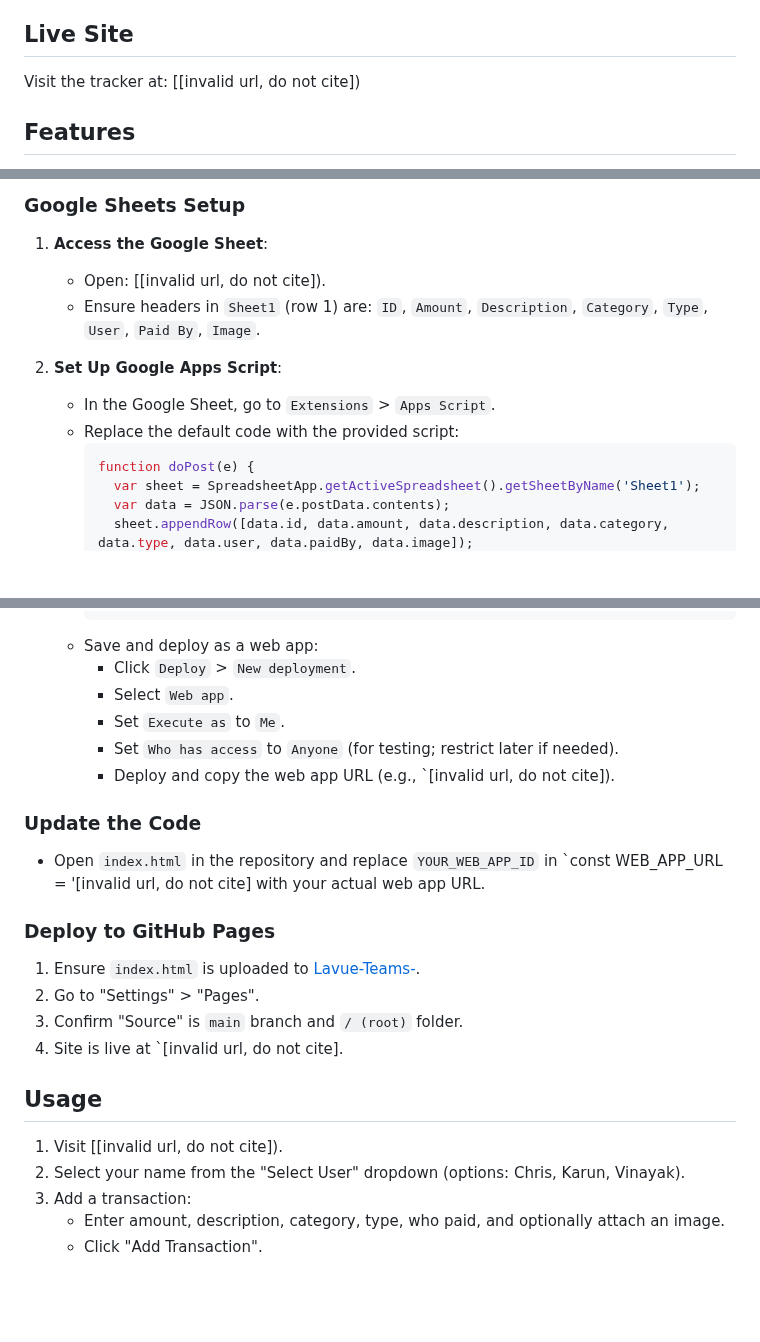
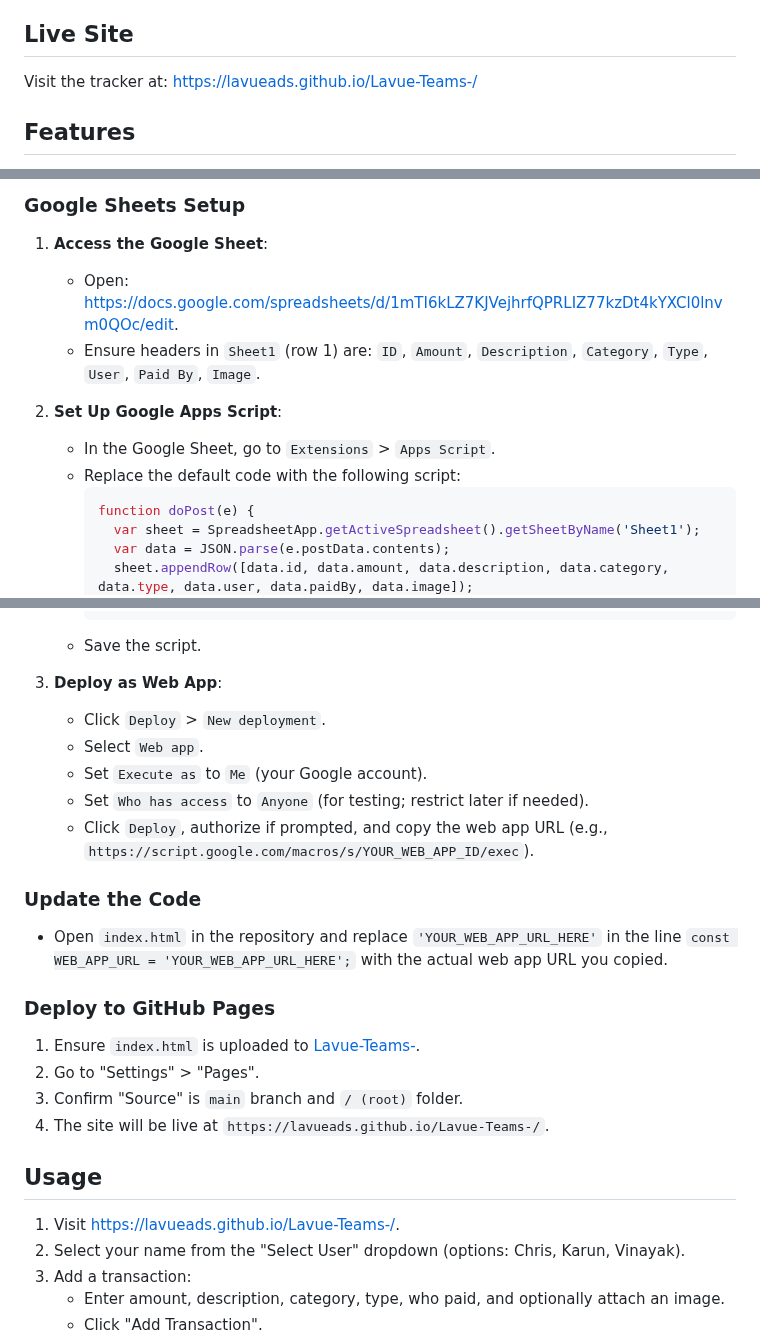
Before and after one commit to Lavueads/Lavue-Teams-, a Markdown page: README.md, 3 parts joined by grey strips. GitHub-like rendering; blank space fills up the shorter version.

````diff
--- a/README.md
+++ b/README.md
@@ -3,7 +3,7 @@
 This is a web-based finance tracker for Lavueads' digital marketing team, hosted on GitHub Pages. It allows team members to log income and expenses, track who paid, calculate owes, and attach images, with data stored and managed via a Google Apps Script web app.
 
 ## Live Site
-Visit the tracker at: [[invalid url, do not cite])
+Visit the tracker at: [https://lavueads.github.io/Lavue-Teams-/](https://lavueads.github.io/Lavue-Teams-/)
 
 ## Features
 - Add transactions (income/expense) with amount, description, category, user, who paid, and optional image attachment.
@@ -17,12 +17,12 @@ Visit the tracker at: [[invalid url, do not cite])
 
 ### Google Sheets Setup
 1. **Access the Google Sheet**:
-   - Open: [[invalid url, do not cite]).
+   - Open: [https://docs.google.com/spreadsheets/d/1mTI6kLZ7KJVejhrfQPRLIZ77kzDt4kYXCl0lnvm0QOc/edit](https://docs.google.com/spreadsheets/d/1mTI6kLZ7KJVejhrfQPRLIZ77kzDt4kYXCl0lnvm0QOc/edit).
    - Ensure headers in `Sheet1` (row 1) are: `ID`, `Amount`, `Description`, `Category`, `Type`, `User`, `Paid By`, `Image`.
 
 2. **Set Up Google Apps Script**:
    - In the Google Sheet, go to `Extensions` > `Apps Script`.
-   - Replace the default code with the provided script:
+   - Replace the default code with the following script:
      ```javascript
      function doPost(e) {
        var sheet = SpreadsheetApp.getActiveSpreadsheet().getSheetByName('Sheet1');
@@ -47,24 +47,26 @@ Visit the tracker at: [[invalid url, do not cite])
        return ContentService.createTextOutput(JSON.stringify(jsonData)).setMimeType(ContentService.MimeType.JSON);
      }
      ```
-   - Save and deploy as a web app:
-     - Click `Deploy` > `New deployment`.
-     - Select `Web app`.
-     - Set `Execute as` to `Me`.
-     - Set `Who has access` to `Anyone` (for testing; restrict later if needed).
-     - Deploy and copy the web app URL (e.g., `[invalid url, do not cite]).
+   - Save the script.
+
+3. **Deploy as Web App**:
+   - Click `Deploy` > `New deployment`.
+   - Select `Web app`.
+   - Set `Execute as` to `Me` (your Google account).
+   - Set `Who has access` to `Anyone` (for testing; restrict later if needed).
+   - Click `Deploy`, authorize if prompted, and copy the web app URL (e.g., `https://script.google.com/macros/s/YOUR_WEB_APP_ID/exec`).
 
 ### Update the Code
-- Open `index.html` in the repository and replace `YOUR_WEB_APP_ID` in `const WEB_APP_URL = '[invalid url, do not cite] with your actual web app URL.
+- Open `index.html` in the repository and replace `'YOUR_WEB_APP_URL_HERE'` in the line `const WEB_APP_URL = 'YOUR_WEB_APP_URL_HERE';` with the actual web app URL you copied.
 
 ### Deploy to GitHub Pages
 1. Ensure `index.html` is uploaded to [Lavue-Teams-](https://github.com/Lavueads/Lavue-Teams-).
 2. Go to "Settings" > "Pages".
 3. Confirm "Source" is `main` branch and `/ (root)` folder.
-4. Site is live at `[invalid url, do not cite].
+4. The site will be live at `https://lavueads.github.io/Lavue-Teams-/`.
 
 ## Usage
-1. Visit [[invalid url, do not cite]).
+1. Visit [https://lavueads.github.io/Lavue-Teams-/](https://lavueads.github.io/Lavue-Teams-/).
 2. Select your name from the "Select User" dropdown (options: Chris, Karun, Vinayak).
 3. Add a transaction:
    - Enter amount, description, category, type, who paid, and optionally attach an image.
````
Also changed, not shown: other parts of README.md (+1 -0 lines).
